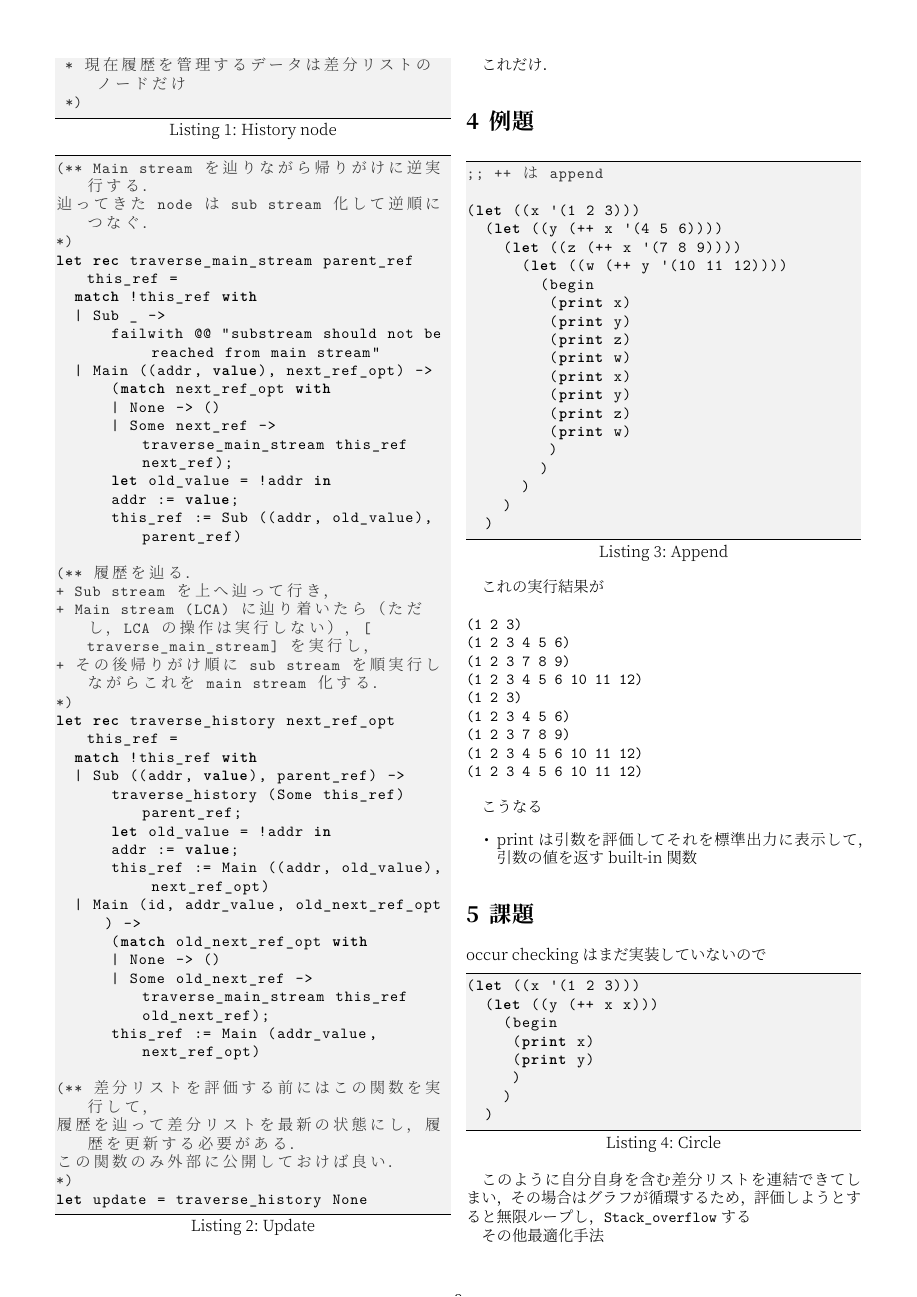
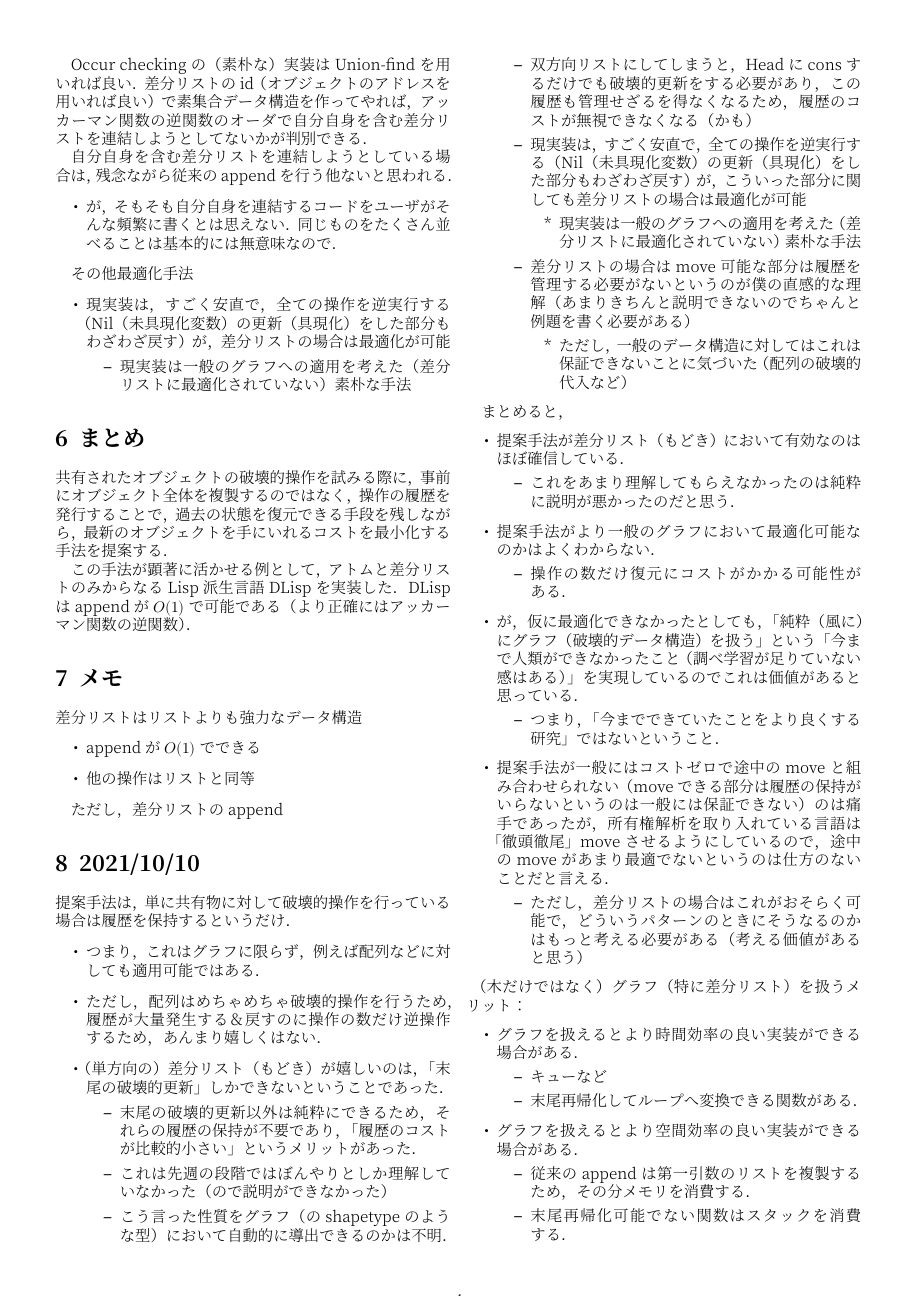
Before and after one commit to sano-jin/dlisp, a LaTeX document (docs/dlisp.tex): page 3 of 5 before the commit and page 4 of 5 after it. The pictures show the PDF file docs/dlisp.pdf that the author committed with the source.

Commit message:
update docs

```diff
--- a/docs/dlisp.tex
+++ b/docs/dlisp.tex
@@ -366,14 +368,32 @@ occur checking はまだ実装していないので
 
 このように自分自身を含む差分リストを連結できてしまい，
 その場合はグラフが循環するため，
-評価しようとすると無限ループし， \texttt{Stack\_overflow} する
+評価しようとすると無限ループし， \texttt{Stack\_overflow} する．
+
+Occur checking の（素朴な）実装は Union-find を用いれば良い．
+差分リストの id（オブジェクトのアドレスを用いれば良い）で素集合データ構造を作ってやれば，
+アッカーマン関数の逆関数のオーダで自分自身を含む差分リストを連結しようとしてないかが判別できる．
+
+自分自身を含む差分リストを連結しようとしている場合は，残念ながら従来の append を行う他ないと思われる．
+\begin{itemize}
+\item が，そもそも自分自身を連結するコードをユーザがそんな頻繁に書くとは思えない．
+同じものをたくさん並べることは基本的には無意味なので．
+\end{itemize}
 
 
 その他最適化手法
+\begin{itemize}
+\item 現実装は，すごく安直で，
+全ての操作を逆実行する（Nil（未具現化変数）の更新（具現化）をした部分もわざわざ戻す）が，
+差分リストの場合は最適化が可能
+\begin{itemize}
+\item 現実装は一般のグラフへの適用を考えた（差分リストに最適化されていない）素朴な手法
+\end{itemize}
+\end{itemize}
 
 
 \section{まとめ}
-\label{sec:org0f808aa}
+\label{sec:org0a85c82}
 
 共有されたオブジェクトの破壊的操作を試みる際に，
 事前にオブジェクト全体を複製するのではなく，
```
Also changed, not shown: docs/dlisp.pdf, docs/dlisp.tex (44 more changed lines), 1 other file.
